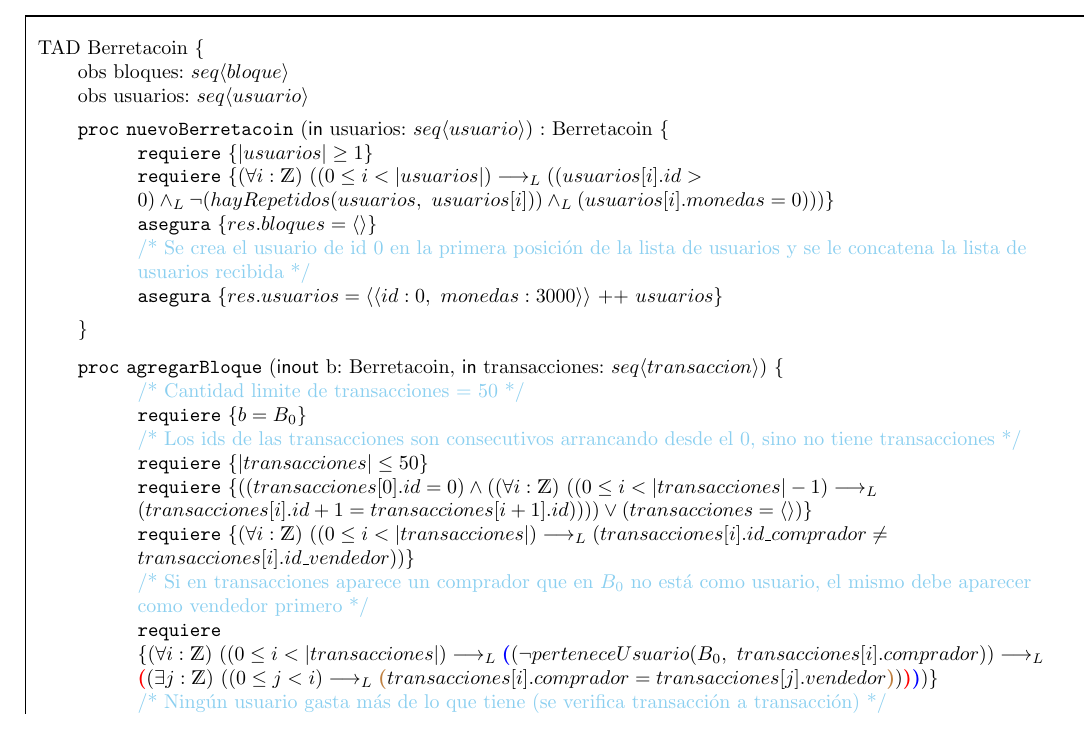
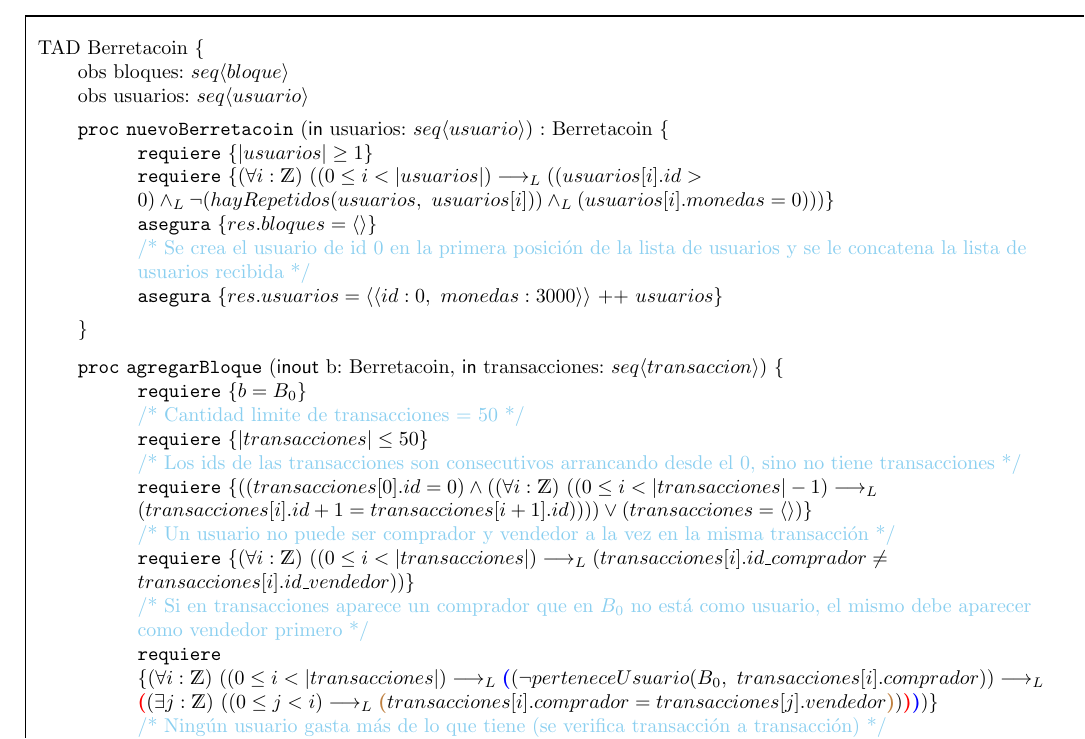
Before and after one commit to paiput/tp1-aed, a LaTeX document (tp.tex): part of page 3 of 5, cut so that both start at the same text. Compiled offline with pdfLaTeX.

Commit message:
se agrega mas comentarios en agregarBloque

```diff
--- a/tp.tex
+++ b/tp.tex
@@ -110,11 +110,12 @@
         \end{proc} \}
         \vspace{0.3em}
         \begin{proc}{agregarBloque}{\Inout b: Berretacoin, \In transacciones: \TLista{transaccion}}{}
+            \requiere{b = B_{0}}
             \textcolor{babyblue}{/* Cantidad limite de transacciones = 50 */} \\
-            \requiere{b = B_{0}}
+            \requiere{|transacciones| \le 50}
             \textcolor{babyblue}{/* Los ids de las transacciones son consecutivos arrancando desde el 0, sino no tiene transacciones */} \\
-            \requiere{|transacciones| \le 50}
             \requiere{((transacciones[0].id = 0) \land (\paraTodo[unalinea]{i}{\ent}{(0 \le i < |transacciones| - 1) \implicaLuego (transacciones[i].id + 1 = transacciones[i+1].id)})) \lor (transacciones = \langle\rangle)}
+            \textcolor{babyblue}{/* Un usuario no puede ser comprador y vendedor a la vez en la misma transacción */} \\
             \requiere{\paraTodo[unalinea]{i}{\ent}{(0 \le i < |transacciones|) \implicaLuego (transacciones[i].id\_comprador \neq transacciones[i].id\_vendedor)}}
             \textcolor{babyblue}{/* Si en transacciones aparece un comprador que en $B_0$ no está como usuario, el mismo debe aparecer como vendedor primero */} \\
             \requiere{
```
Also changed, not shown: out/tp.pdf.
